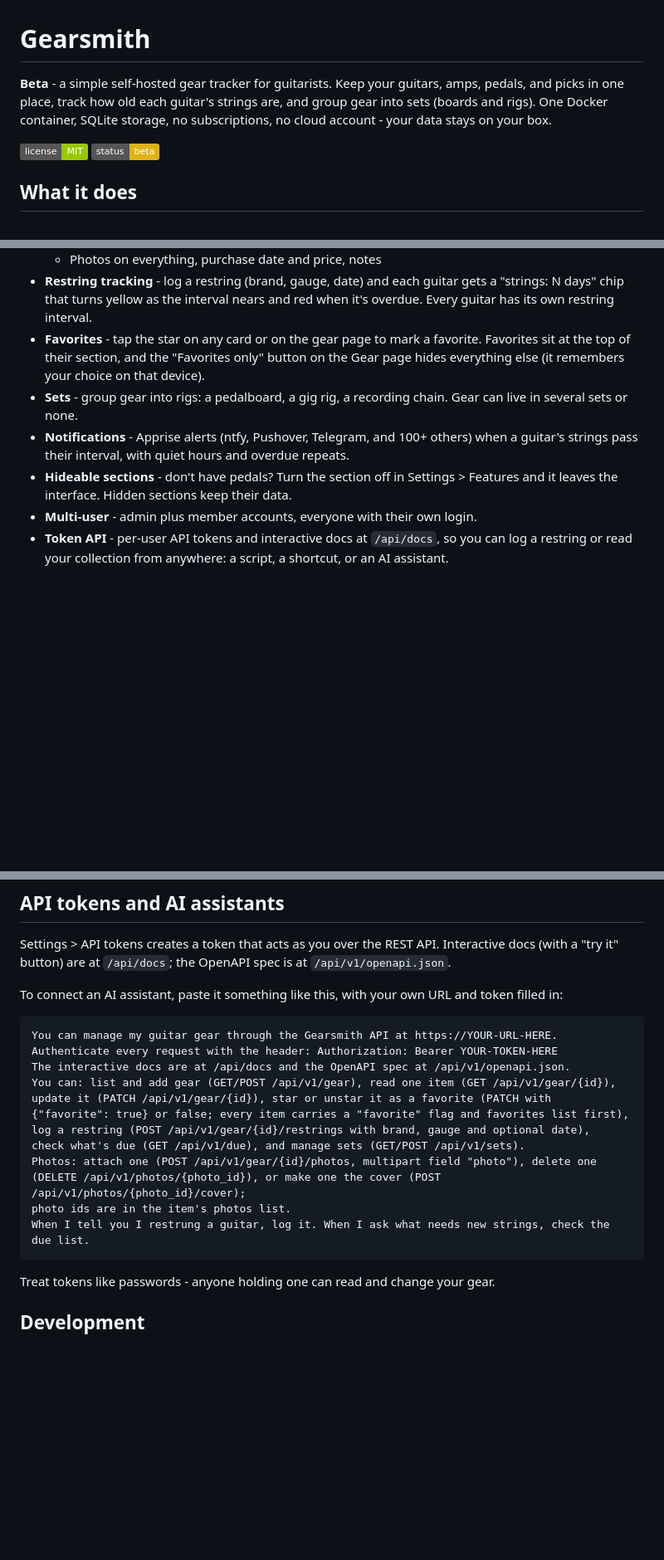
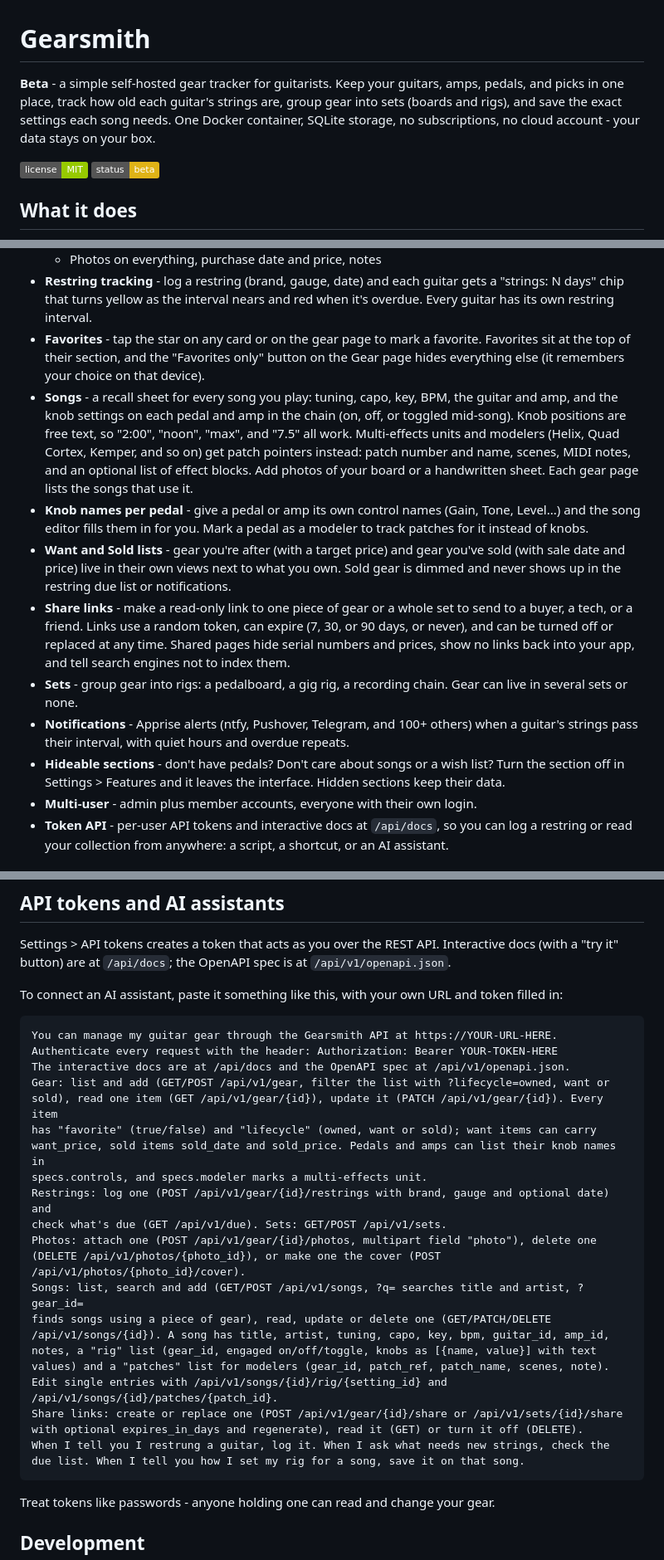
Before and after one commit to dhrandy/gearsmith, a Markdown page: README.md, 3 parts joined by grey strips. Shown at 83% size. GitHub-like rendering; badges without logos; blank space fills up the shorter version.

Commit message:
Songs, want/sold lists and share links; document them in the README

````diff
--- a/README.md
+++ b/README.md
@@ -1,6 +1,6 @@
 # Gearsmith
 
-**Beta** - a simple self-hosted gear tracker for guitarists. Keep your guitars, amps, pedals, and picks in one place, track how old each guitar's strings are, and group gear into sets (boards and rigs). One Docker container, SQLite storage, no subscriptions, no cloud account - your data stays on your box.
+**Beta** - a simple self-hosted gear tracker for guitarists. Keep your guitars, amps, pedals, and picks in one place, track how old each guitar's strings are, group gear into sets (boards and rigs), and save the exact settings each song needs. One Docker container, SQLite storage, no subscriptions, no cloud account - your data stays on your box.
 
 ![MIT](https://img.shields.io/badge/license-MIT-green) ![status](https://img.shields.io/badge/status-beta-yellow)
 
@@ -14,9 +14,13 @@
   - Photos on everything, purchase date and price, notes
 - **Restring tracking** - log a restring (brand, gauge, date) and each guitar gets a "strings: N days" chip that turns yellow as the interval nears and red when it's overdue. Every guitar has its own restring interval.
 - **Favorites** - tap the star on any card or on the gear page to mark a favorite. Favorites sit at the top of their section, and the "Favorites only" button on the Gear page hides everything else (it remembers your choice on that device).
+- **Songs** - a recall sheet for every song you play: tuning, capo, key, BPM, the guitar and amp, and the knob settings on each pedal and amp in the chain (on, off, or toggled mid-song). Knob positions are free text, so "2:00", "noon", "max", and "7.5" all work. Multi-effects units and modelers (Helix, Quad Cortex, Kemper, and so on) get patch pointers instead: patch number and name, scenes, MIDI notes, and an optional list of effect blocks. Add photos of your board or a handwritten sheet. Each gear page lists the songs that use it.
+- **Knob names per pedal** - give a pedal or amp its own control names (Gain, Tone, Level...) and the song editor fills them in for you. Mark a pedal as a modeler to track patches for it instead of knobs.
+- **Want and Sold lists** - gear you're after (with a target price) and gear you've sold (with sale date and price) live in their own views next to what you own. Sold gear is dimmed and never shows up in the restring due list or notifications.
+- **Share links** - make a read-only link to one piece of gear or a whole set to send to a buyer, a tech, or a friend. Links use a random token, can expire (7, 30, or 90 days, or never), and can be turned off or replaced at any time. Shared pages hide serial numbers and prices, show no links back into your app, and tell search engines not to index them.
 - **Sets** - group gear into rigs: a pedalboard, a gig rig, a recording chain. Gear can live in several sets or none.
 - **Notifications** - Apprise alerts (ntfy, Pushover, Telegram, and 100+ others) when a guitar's strings pass their interval, with quiet hours and overdue repeats.
-- **Hideable sections** - don't have pedals? Turn the section off in Settings > Features and it leaves the interface. Hidden sections keep their data.
+- **Hideable sections** - don't have pedals? Don't care about songs or a wish list? Turn the section off in Settings > Features and it leaves the interface. Hidden sections keep their data.
 - **Multi-user** - admin plus member accounts, everyone with their own login.
 - **Token API** - per-user API tokens and interactive docs at `/api/docs`, so you can log a restring or read your collection from anywhere: a script, a shortcut, or an AI assistant.
 
@@ -83,16 +87,26 @@ To connect an AI assistant, paste it something like this, with your own URL and
 You can manage my guitar gear through the Gearsmith API at https://YOUR-URL-HERE.
 Authenticate every request with the header: Authorization: Bearer YOUR-TOKEN-HERE
 The interactive docs are at /api/docs and the OpenAPI spec at /api/v1/openapi.json.
-You can: list and add gear (GET/POST /api/v1/gear), read one item (GET /api/v1/gear/{id}),
-update it (PATCH /api/v1/gear/{id}), star or unstar it as a favorite (PATCH with
-{"favorite": true} or false; every item carries a "favorite" flag and favorites list first),
-log a restring (POST /api/v1/gear/{id}/restrings with brand, gauge and optional date),
-check what's due (GET /api/v1/due), and manage sets (GET/POST /api/v1/sets).
+Gear: list and add (GET/POST /api/v1/gear, filter the list with ?lifecycle=owned, want or
+sold), read one item (GET /api/v1/gear/{id}), update it (PATCH /api/v1/gear/{id}). Every item
+has "favorite" (true/false) and "lifecycle" (owned, want or sold); want items can carry
+want_price, sold items sold_date and sold_price. Pedals and amps can list their knob names in
+specs.controls, and specs.modeler marks a multi-effects unit.
+Restrings: log one (POST /api/v1/gear/{id}/restrings with brand, gauge and optional date) and
+check what's due (GET /api/v1/due). Sets: GET/POST /api/v1/sets.
 Photos: attach one (POST /api/v1/gear/{id}/photos, multipart field "photo"), delete one
-(DELETE /api/v1/photos/{photo_id}), or make one the cover (POST /api/v1/photos/{photo_id}/cover);
-photo ids are in the item's photos list.
+(DELETE /api/v1/photos/{photo_id}), or make one the cover (POST /api/v1/photos/{photo_id}/cover).
+Songs: list, search and add (GET/POST /api/v1/songs, ?q= searches title and artist, ?gear_id=
+finds songs using a piece of gear), read, update or delete one (GET/PATCH/DELETE
+/api/v1/songs/{id}). A song has title, artist, tuning, capo, key, bpm, guitar_id, amp_id,
+notes, a "rig" list (gear_id, engaged on/off/toggle, knobs as [{name, value}] with text
+values) and a "patches" list for modelers (gear_id, patch_ref, patch_name, scenes, note).
+Edit single entries with /api/v1/songs/{id}/rig/{setting_id} and
+/api/v1/songs/{id}/patches/{patch_id}.
+Share links: create or replace one (POST /api/v1/gear/{id}/share or /api/v1/sets/{id}/share
+with optional expires_in_days and regenerate), read it (GET) or turn it off (DELETE).
 When I tell you I restrung a guitar, log it. When I ask what needs new strings, check the
-due list.
+due list. When I tell you how I set my rig for a song, save it on that song.
 ```
 
 Treat tokens like passwords - anyone holding one can read and change your gear.
````
